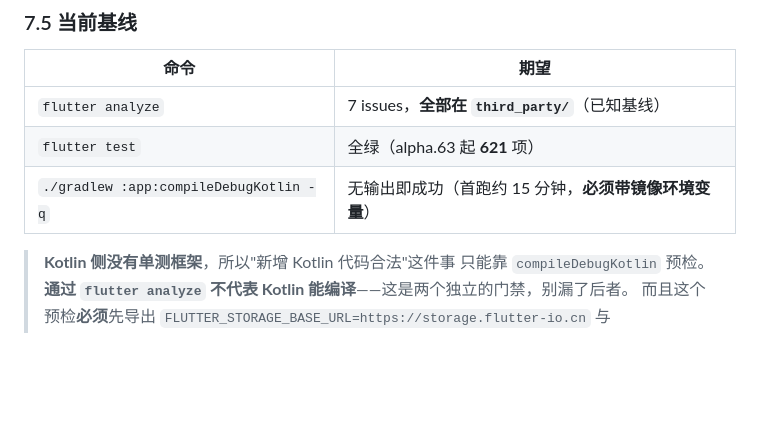
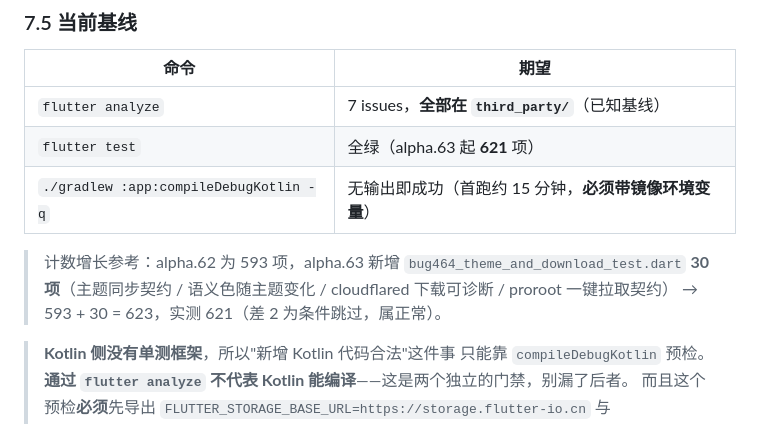
Before and after one commit to haothtrteen/FOAIDE, a Markdown page: dev-handbook/03-测试指南.md, the part around the change. Drawn GitHub-style; blank space fills up the shorter version.

Commit message:
docs(03-测试指南): 补基线计数增量来源（593 → 621）并修复表格换行

```diff
--- a/dev-handbook/03-测试指南.md
+++ b/dev-handbook/03-测试指南.md
@@ -405,6 +405,11 @@ for (final k in ['ok', 'exitCode', 'output', 'cmd', 'error']) {
 | `flutter test` | 全绿（alpha.63 起 **621** 项） |
 | `./gradlew :app:compileDebugKotlin -q` | 无输出即成功（首跑约 15 分钟，**必须带镜像环境变量**） |
 
+> 计数增长参考：alpha.62 为 593 项，alpha.63 新增
+> `bug464_theme_and_download_test.dart` **30 项**（主题同步契约 /
+> 语义色随主题变化 / cloudflared 下载可诊断 / proroot 一键拉取契约）
+> → 593 + 30 = 623，实测 621（差 2 为条件跳过，属正常）。
+
 > **Kotlin 侧没有单测框架**，所以"新增 Kotlin 代码合法"这件事
 > 只能靠 `compileDebugKotlin` 预检。**通过 `flutter analyze` 不代表
 > Kotlin 能编译**——这是两个独立的门禁，别漏了后者。
```
